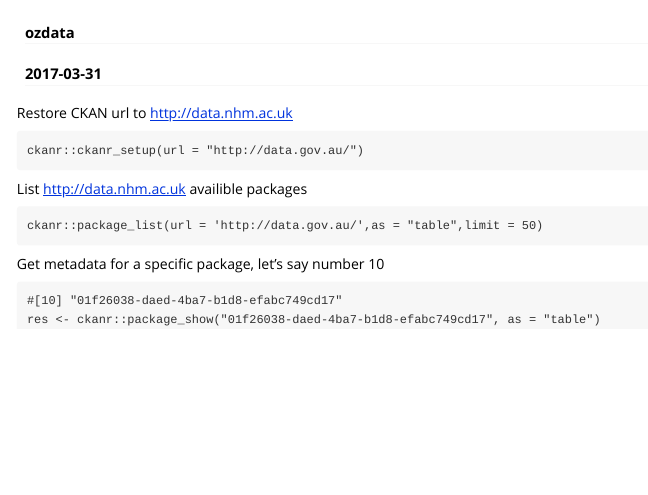
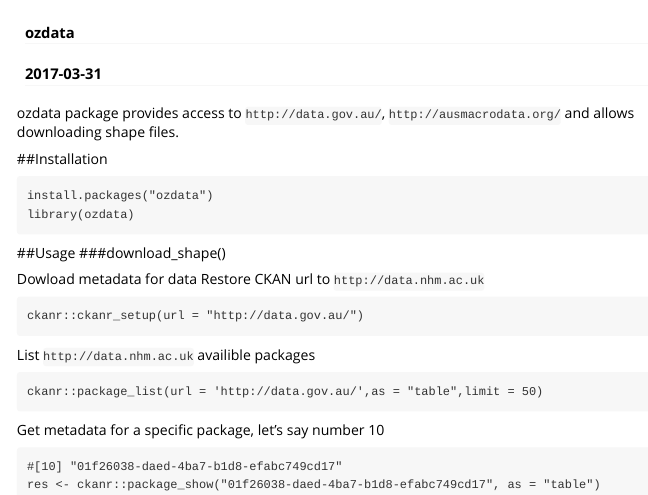
Before and after one commit to AU-BURGr/ozdata, an R Markdown document (vignettes/usage.Rmd): the page in a window 1100 px wide, from its top. Rendered offline with R 4.5, knitr and Pandoc, with nearby package versions.

Commit message:
added text

````diff
--- a/vignettes/usage.Rmd
+++ b/vignettes/usage.Rmd
@@ -8,20 +8,28 @@
   %\VignetteEngine{knitr::rmarkdown}
   %\VignetteEncoding{UTF-8}
 ---
-Restore CKAN url to http://data.nhm.ac.uk
+ozdata package provides access to `http://data.gov.au/`, `http://ausmacrodata.org/` and allows downloading shape files.
 
+##Installation
+```
+install.packages("ozdata")
+library(ozdata)
+```
+
+##Usage
+###download_shape()
+
+
+Dowload metadata for data
+Restore CKAN url to `http://data.nhm.ac.uk`
 ```
 ckanr::ckanr_setup(url = "http://data.gov.au/")
 ```
-
-List http://data.nhm.ac.uk availible packages
-
+List `http://data.nhm.ac.uk` availible packages
 ```
 ckanr::package_list(url = 'http://data.gov.au/',as = "table",limit = 50)
 ```
-
 Get metadata for a specific package, let's say number 10
-
 ```
 #[10] "01f26038-daed-4ba7-b1d8-efabc749cd17"
 res <- ckanr::package_show("01f26038-daed-4ba7-b1d8-efabc749cd17", as = "table")
````
